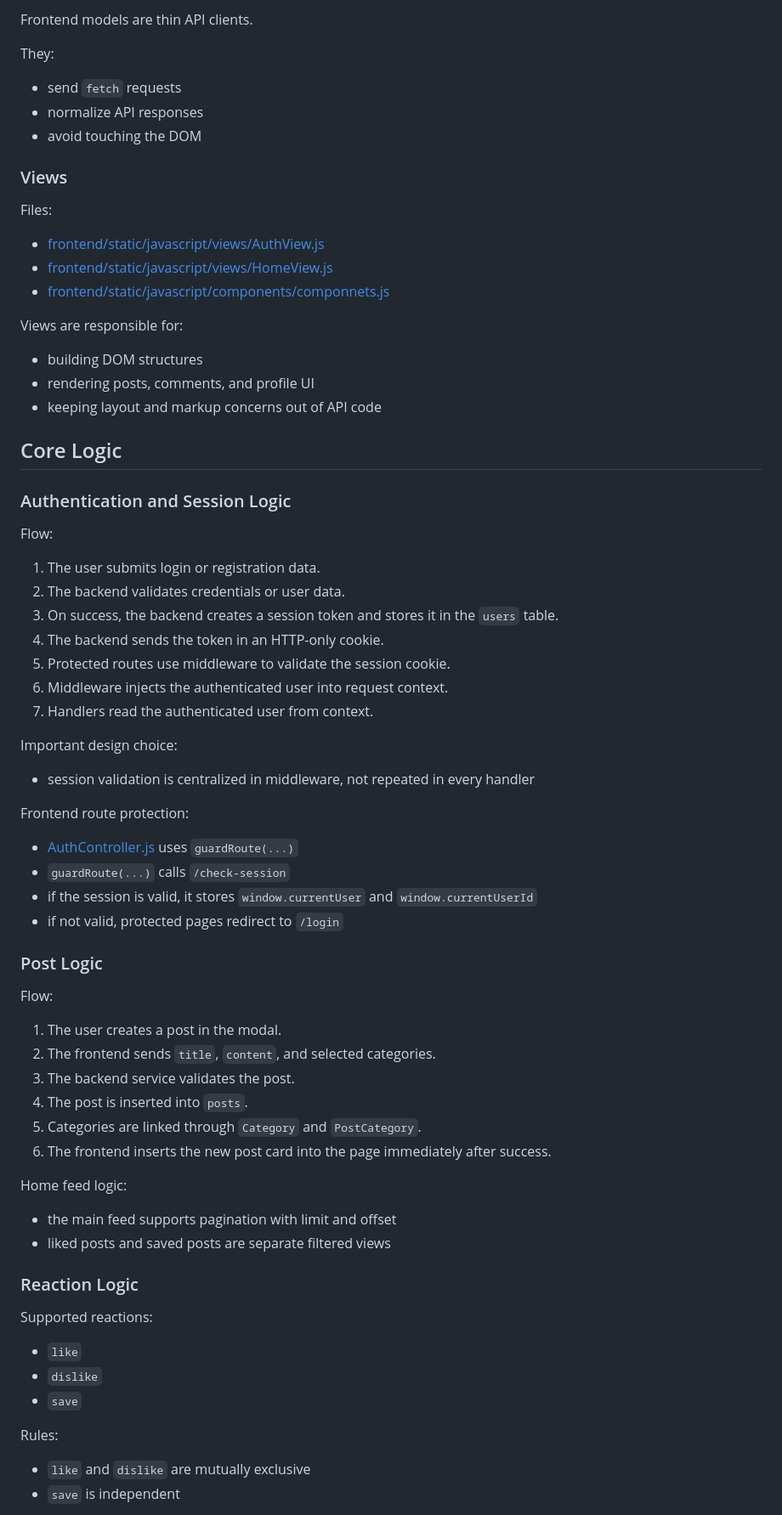
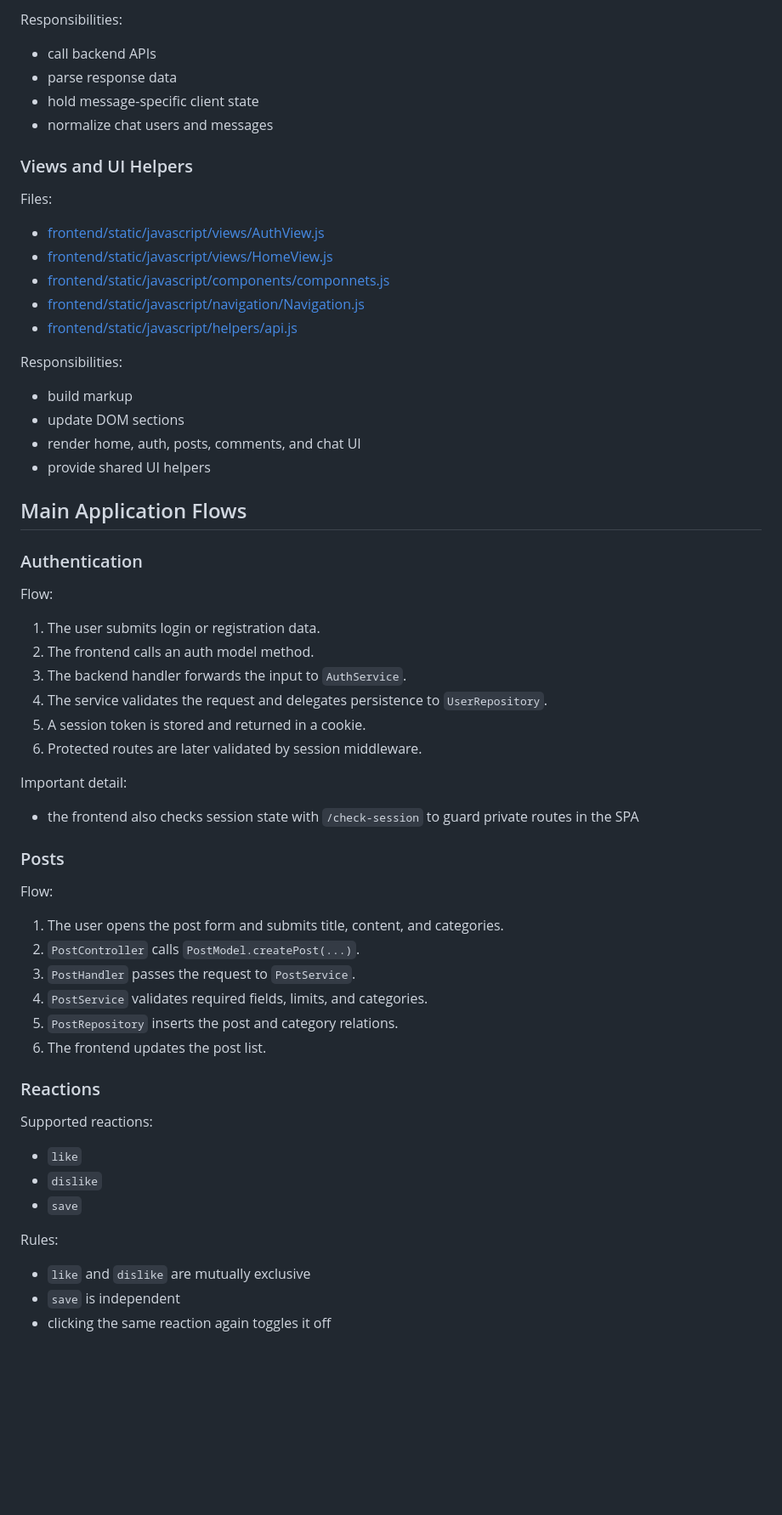
Before and after one commit to mohamedhill/real-time-forum-layers-archituct, a Markdown page: README.md, the part around one of its changes. Shown at 85% size. Rendered like a GitHub page; blank space fills up the shorter version.

```diff
--- a/README.md
+++ b/README.md
@@ -176,60 +262,51 @@ Files:
 
-Frontend models are thin API clients.
+Responsibilities:
+- call backend APIs
+- parse response data
+- hold message-specific client state
+- normalize chat users and messages
 
-They:
-- send `fetch` requests
-- normalize API responses
-- avoid touching the DOM
-
-### Views
+### Views and UI Helpers
 
 Files:
-- [frontend/static/javascript/views/AuthView.js](real-time-forum-layers-archituct/frontend/static/javascript/views/AuthView.js)
-- [frontend/static/javascript/views/HomeView.js](real-time-forum-layers-archituct/frontend/static/javascript/views/HomeView.js)
-- [frontend/static/javascript/components/componnets.js](real-time-forum-layers-archituct/frontend/static/javascript/components/componnets.js)
+- [frontend/static/javascript/views/AuthView.js](/home/mhilli/gitea/real-time-forum/frontend/static/javascript/views/AuthView.js)
+- [frontend/static/javascript/views/HomeView.js](/home/mhilli/gitea/real-time-forum/frontend/static/javascript/views/HomeView.js)
+- [frontend/static/javascript/components/componnets.js](/home/mhilli/gitea/real-time-forum/frontend/static/javascript/components/componnets.js)
+- [frontend/static/javascript/navigation/Navigation.js](/home/mhilli/gitea/real-time-forum/frontend/static/javascript/navigation/Navigation.js)
+- [frontend/static/javascript/helpers/api.js](/home/mhilli/gitea/real-time-forum/frontend/static/javascript/helpers/api.js)
 
-Views are responsible for:
-- building DOM structures
-- rendering posts, comments, and profile UI
-- keeping layout and markup concerns out of API code
+Responsibilities:
+- build markup
+- update DOM sections
+- render home, auth, posts, comments, and chat UI
+- provide shared UI helpers
 
-## Core Logic
+## Main Application Flows
 
-### Authentication and Session Logic
+### Authentication
 
 Flow:
 1. The user submits login or registration data.
-2. The backend validates credentials or user data.
-3. On success, the backend creates a session token and stores it in the `users` table.
-4. The backend sends the token in an HTTP-only cookie.
-5. Protected routes use middleware to validate the session cookie.
-6. Middleware injects the authenticated user into request context.
-7. Handlers read the authenticated user from context.
+2. The frontend calls an auth model method.
+3. The backend handler forwards the input to `AuthService`.
+4. The service validates the request and delegates persistence to `UserRepository`.
+5. A session token is stored and returned in a cookie.
+6. Protected routes are later validated by session middleware.
 
-Important design choice:
-- session validation is centralized in middleware, not repeated in every handler
+Important detail:
+- the frontend also checks session state with `/check-session` to guard private routes in the SPA
 
-Frontend route protection:
-- [AuthController.js](real-time-forum-layers-archituct/frontend/static/javascript/controllers/AuthController.js) uses `guardRoute(...)`
-- `guardRoute(...)` calls `/check-session`
-- if the session is valid, it stores `window.currentUser` and `window.currentUserId`
-- if not valid, protected pages redirect to `/login`
-
-### Post Logic
+### Posts
 
 Flow:
-1. The user creates a post in the modal.
-2. The frontend sends `title`, `content`, and selected categories.
-3. The backend service validates the post.
-4. The post is inserted into `posts`.
-5. Categories are linked through `Category` and `PostCategory`.
-6. The frontend inserts the new post card into the page immediately after success.
+1. The user opens the post form and submits title, content, and categories.
+2. `PostController` calls `PostModel.createPost(...)`.
+3. `PostHandler` passes the request to `PostService`.
+4. `PostService` validates required fields, limits, and categories.
+5. `PostRepository` inserts the post and category relations.
+6. The frontend updates the post list.
 
-Home feed logic:
-- the main feed supports pagination with limit and offset
-- liked posts and saved posts are separate filtered views
-
-### Reaction Logic
+### Reactions
 
 Supported reactions:
 - `like`
@@ -239,4 +316,5 @@ Supported reactions:
 Rules:
 - `like` and `dislike` are mutually exclusive
 - `save` is independent
+- clicking the same reaction again toggles it off
 
```
Also changed, not shown: other parts of README.md (+276 -232 lines).
